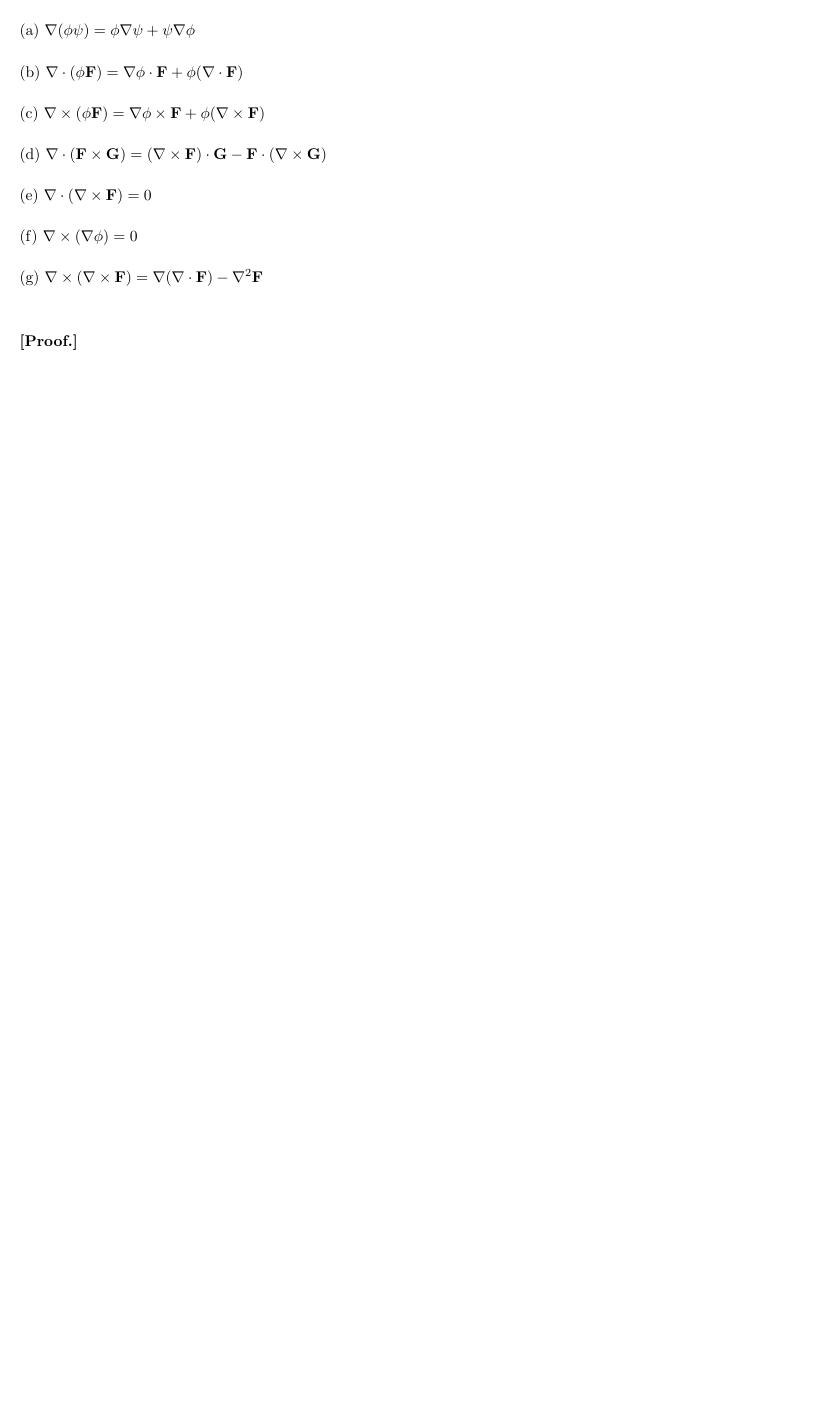
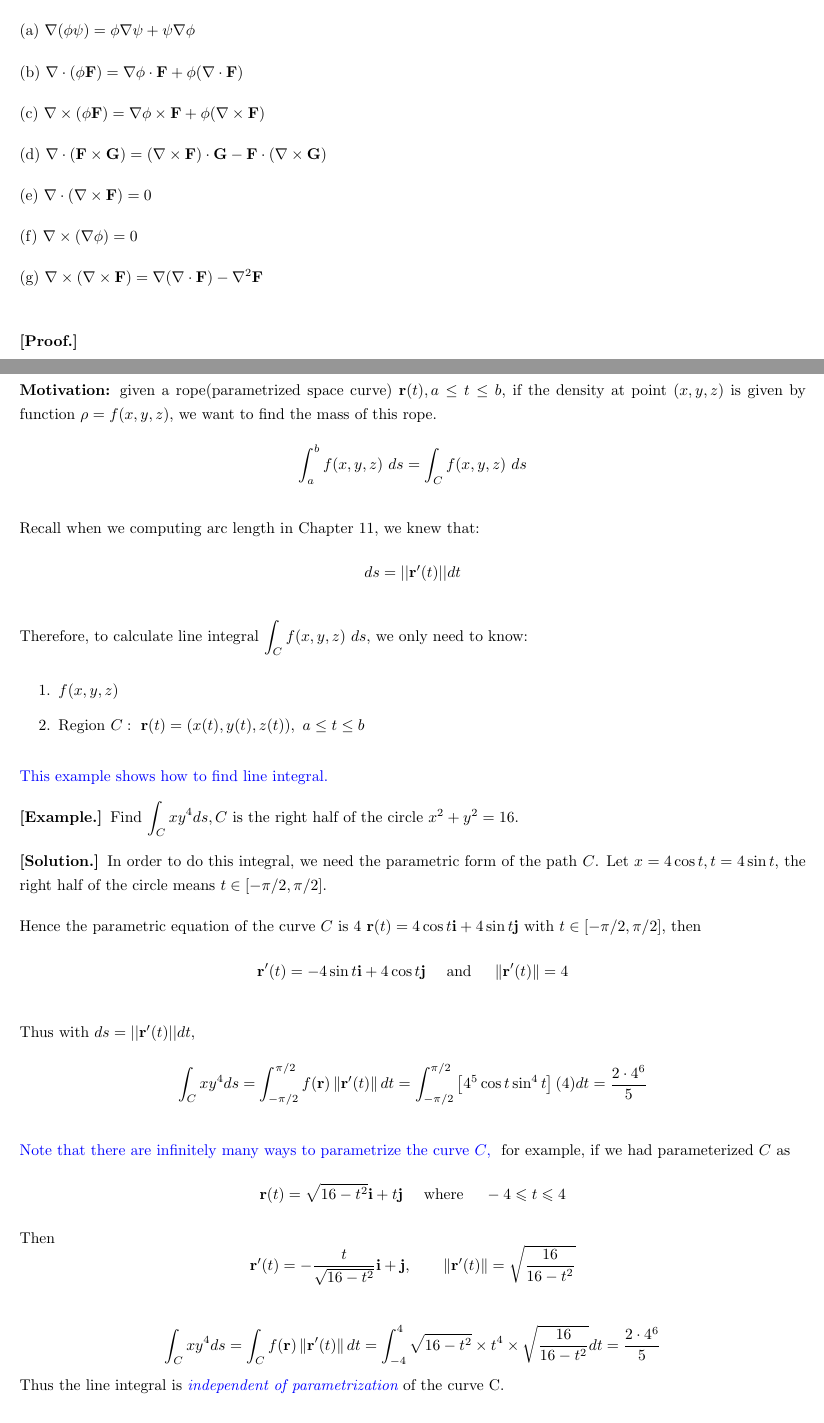
Before and after one commit to enor2017/CourseNotes, a LaTeX document (MATH2023-2020Fall/Ch15-VectorField.tex): part of page 9 of 9 before the commit and two parts of pages 9 and 10 of 14 after it, the two joined at a grey line, cut so that both start at the same text, the shorter picture padded with empty space. The pictures show the PDF file MATH2023-2020Fall/Ch15-VectorField.pdf that the author committed with the source.

Commit message:
MATH2023: Ch15 done with line integ

```diff
--- a/MATH2023-2020Fall/Ch15-VectorField.tex
+++ b/MATH2023-2020Fall/Ch15-VectorField.tex
@@ -63,6 +63,9 @@
         \end{array}\right.$$
     {\bf Summary:} {\it dimension of ${\bf F}$ must be the same as ${\bf r}$.}
 
+    \vspace{0.5in}
+    {\blue This is an example of vector field.}
+
     \eg Assume a vector field: ${\bf F}(x,y)=\dfrac{y\ii -x\jj}{\sqrt{x^2+y^2}}$.
 
     \sol Notice that $||{\bf F}||=\dfrac{y^2}{x^2+y^2}+\dfrac{x^2}{x^2+y^2}=1$, all vectors
@@ -376,3 +377,61 @@
 
 
 
+    \newpage
+    \section{Line Integral}
+    {\bf Motivation:} given a rope(parametrized space curve) $\rr(t), a\le t\le b$, if the density at
+    point $(x,y,z)$ is given by function $\rho =f(x,y,z)$, we want to find the mass of this rope.
+    $$\int_a^b f(x,y,z)\ ds=\int_C f(x,y,z)\ ds$$
+
+    Recall when we computing arc length in Chapter 11, we knew that:
+    $$ds=||\rr'(t)|| dt$$
+
+    Therefore, to calculate line integral $\disp \int_C f(x,y,z)\ ds$, we only need to know:
+    \begin{enumerate}
+        \item $f(x,y,z)$
+        \item Region $C:\ \rr(t)=(x(t), y(t), z(t)),\ a\le t\le b$
+    \end{enumerate}
+
+    {\blue This example shows how to find line integral.}
+
+    \eg Find $\disp \int_{C} x y^{4} d s, C$ is the right half of the circle $x^{2}+y^{2}=16$.
+
+    \sol In order to do this integral, we need the parametric form of the path $C$.
+    Let $x=4\cos t, t=4\sin t$, the right half of the circle means $t \in[-\pi / 2, \pi / 2]$.
+
+    Hence the parametric equation of the curve $C$ is
+    4
+    $\mathbf{r}(t)=4 \cos t \mathbf{i}+4 \sin t \mathbf{j}$ with $t \in[-\pi / 2, \pi / 2]$, then
+    $$\mathbf{r}^{\prime}(t)=-4 \sin t \mathbf{i}+4 \cos t \mathbf{j} \quad \text { and } \quad\left\|\mathbf{r}^{\prime}(t)\right\|=4$$
+
+    Thus with $ds=||\rr'(t)|| dt$,
+    $$\int_{C} x y^{4} d s =\int_{-\pi / 2}^{\pi / 2} f(\mathbf{r})\left\|\mathbf{r}^{\prime}(t)\right\| d t=
+    \int_{-\pi / 2}^{\pi / 2}\left[4^{5} \cos t \sin ^{4} t\right](4) d t =\frac{2\cdot 4^6}{5}$$
+
+    {\blue Note that there are infinitely many ways to parametrize the curve $C$, }
+    for example, if we had parameterized $C$ as
+    $$\mathbf{r}(t)=\sqrt{16-t^{2}} \mathbf{i}+t \mathbf{j} \quad \text { where } \quad-4 \leqslant t \leqslant 4$$
+    Then
+    $$\mathbf{r}^{\prime}(t) =-\frac{t}{\sqrt{16-t^{2}}} \mathbf{i}+\mathbf{j}, \qquad
+    \left\|\mathbf{r}^{\prime}(t)\right\| =\sqrt{\frac{16}{16-t^{2}}} $$
+
+    $$ \int_{C} x y^{4} d s =\int_{C} f(\mathbf{r})\left\|\mathbf{r}^{\prime}(t)\right\| d t
+    =\int_{-4}^{4} \sqrt{16-t^{2}} \times t^{4} \times \sqrt{\frac{16}{16-t^{2}}} d t=\frac{2\cdot 4^6}{5}$$
+    Thus the line integral is {\it \blue independent of parametrization} of the curve C.
+
+    So far, we have been doing integration w.r.t. $s$, but we can also carry the integration w.r.t. $x$,
+    $$\int_C f(\rr(t))\ dx$$
+
+    \vspace{0.3in}
+    {\blue This example shows how to integrate w.r.t. $x,y,z$}
+
+    \eg $f(\rr(t))=f(x,y,z)=xy+z$, $C: \rr(t)=(x(t), y(t), z(t)) = (t^2, t^3, t), 0\le t\le 1$
+
+    \sol Since $dx=2t\ dt,\ dy=3t^2\ dt,\ dz=dt$,
+    \begin{align*}
+        \int_C f(\rr(t))\ {\blue dx} &= \int_0^1 (t^2\cdot t^3+t)(2t)\ dt=\int_0^1 (2t^6-2t^2)\ dt=\cdots\\
+        \int_C f(\rr(t))\ {\blue dy} &= \int_0^1 (t^5+t)(3t^2)\ dt=\cdots\\
+        \int_C f(\rr(t))\ {\blue dz} &= \int_0^1 (t^5+t)\ dt=\cdots
+    \end{align*}
+
+    \vspace{0.8in}
@@ -378,0 +441 @@
+    \begin{align*}
@@ -378,0 +449,13 @@
+    \newpage
+    {\blue The following two examples shows usage of integration w.r.t. $x, y, z$.}
+
+    \eg $\disp \int_{C} x y d x+(x-y) d y, C$ consists of line segments from $(0,0)$ to $(2,0)$ and from $(2,0)$ to $(3,2)$.
+    \begin{center}
+        \includegraphics[scale=0.38]{images/Ch15-wrt-eg1.png}
+    \end{center}
+
+    \sol We need the parametric function of $C_1$ and $C_2$, they are straight lines.
+    Recall in Chapter 10 we know the parameterized curve of straight lines can be written as:
+    $$\rr(t)=(1-t)\rr_1+t\rr_2, \ 0\le t\le 1$$
+
+    Hence
@@ -378,0 +474,7 @@
+    $$\int_{C_1} \FF\cdot d\rr + \int_{C_2} \FF\cdot d\rr$$
+
+    {\blue Again, there are many ways to parameterized the curve, } for example,
+
+    $C_{1}: (x, 0),\  0 \le x \le 2, \qquad C_{2}: (x, 2x-4),\  2 \le x \le 3 .$
+
+    Then
```
Also changed, not shown: MATH2023-2020Fall/Ch15-VectorField.pdf, MATH2023-2020Fall/images/Ch15-wrt-eg1.png (added), MATH2023-2020Fall/images/Ch15-wrt-eg2.png (added), MATH2023-2020Fall/Ch15-VectorField.tex (55 more changed lines).
